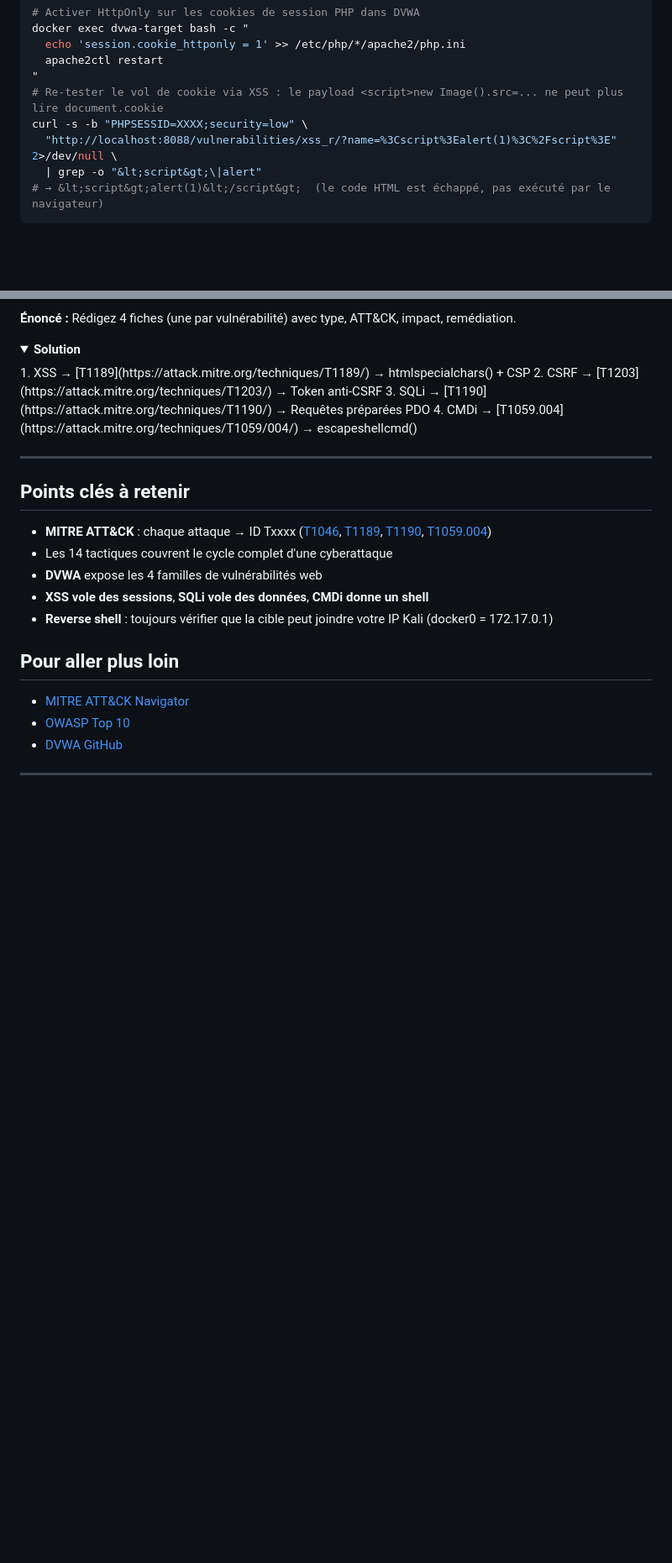
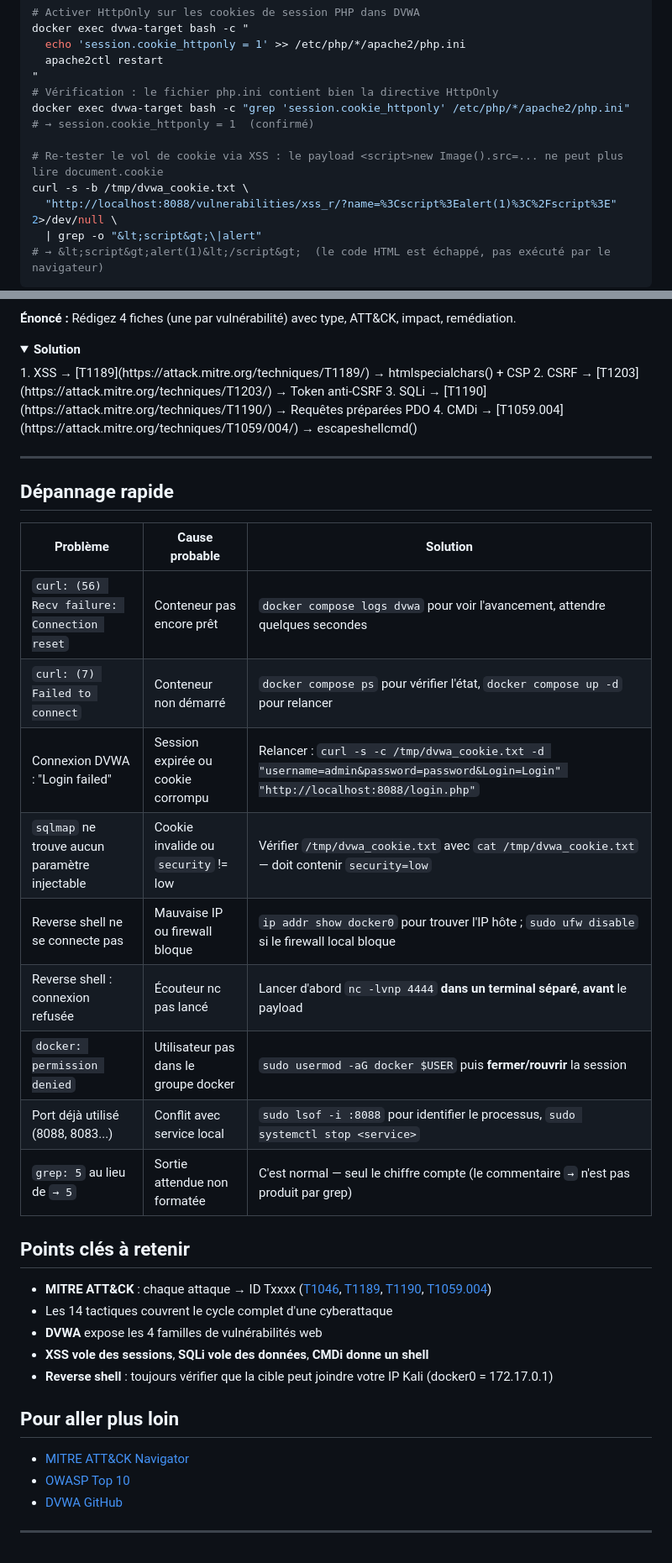
Before and after one commit to yugmerabtene/techniques-de-hacking-niveau-1, a Markdown page: JOUR-01-introduction-hacking-ethique-vulnerabilites.md, 2 parts joined by grey strips. Shown at 84% size. Drawn GitHub-style; folded sections open; blank space fills up the shorter version.

```diff
--- a/JOUR-01-introduction-hacking-ethique-vulnerabilites.md
+++ b/JOUR-01-introduction-hacking-ethique-vulnerabilites.md
@@ -440,8 +448,12 @@ docker exec dvwa-target bash -c "
   echo 'session.cookie_httponly = 1' >> /etc/php/*/apache2/php.ini
   apache2ctl restart
 "
+# Vérification : le fichier php.ini contient bien la directive HttpOnly
+docker exec dvwa-target bash -c "grep 'session.cookie_httponly' /etc/php/*/apache2/php.ini"
+# → session.cookie_httponly = 1  (confirmé)
+
 # Re-tester le vol de cookie via XSS : le payload <script>new Image().src=... ne peut plus lire document.cookie
-curl -s -b "PHPSESSID=XXXX;security=low" \
+curl -s -b /tmp/dvwa_cookie.txt \
   "http://localhost:8088/vulnerabilities/xss_r/?name=%3Cscript%3Ealert(1)%3C%2Fscript%3E" 2>/dev/null \
   | grep -o "&lt;script&gt;\|alert"
 # → &lt;script&gt;alert(1)&lt;/script&gt;  (le code HTML est échappé, pas exécuté par le navigateur)
@@ -917,6 +944,20 @@ sqlmap -u "http://localhost:8083/?page=search&id=1" --batch 2>&1 | grep -i "inje
 
 ---
 
+## Dépannage rapide
+
+| Problème | Cause probable | Solution |
+|---|---|---|
+| `curl: (56) Recv failure: Connection reset` | Conteneur pas encore prêt | `docker compose logs dvwa` pour voir l'avancement, attendre quelques secondes |
+| `curl: (7) Failed to connect` | Conteneur non démarré | `docker compose ps` pour vérifier l'état, `docker compose up -d` pour relancer |
+| Connexion DVWA : "Login failed" | Session expirée ou cookie corrompu | Relancer : `curl -s -c /tmp/dvwa_cookie.txt -d "username=admin&password=password&Login=Login" "http://localhost:8088/login.php"` |
+| `sqlmap` ne trouve aucun paramètre injectable | Cookie invalide ou `security` != low | Vérifier `/tmp/dvwa_cookie.txt` avec `cat /tmp/dvwa_cookie.txt` — doit contenir `security=low` |
+| Reverse shell ne se connecte pas | Mauvaise IP ou firewall bloque | `ip addr show docker0` pour trouver l'IP hôte ; `sudo ufw disable` si le firewall local bloque |
+| Reverse shell : connexion refusée | Écouteur nc pas lancé | Lancer d'abord `nc -lvnp 4444` **dans un terminal séparé**, **avant** le payload |
+| `docker: permission denied` | Utilisateur pas dans le groupe docker | `sudo usermod -aG docker $USER` puis **fermer/rouvrir** la session |
+| Port déjà utilisé (8088, 8083...) | Conflit avec service local | `sudo lsof -i :8088` pour identifier le processus, `sudo systemctl stop <service>` |
+| `grep: 5` au lieu de `→ 5` | Sortie attendue non formatée | C'est normal — seul le chiffre compte (le commentaire `→` n'est pas produit par grep) |
+
 ## Points clés à retenir
 
 - **MITRE ATT&CK** : chaque attaque → ID Txxxx ([T1046](https://attack.mitre.org/techniques/T1046/), [T1189](https://attack.mitre.org/techniques/T1189/), [T1190](https://attack.mitre.org/techniques/T1190/), [T1059.004](https://attack.mitre.org/techniques/T1059/004/))
```
Also changed, not shown: other parts of JOUR-01-introduction-hacking-ethique-vulnerabilites.md (+34 -11 lines).
